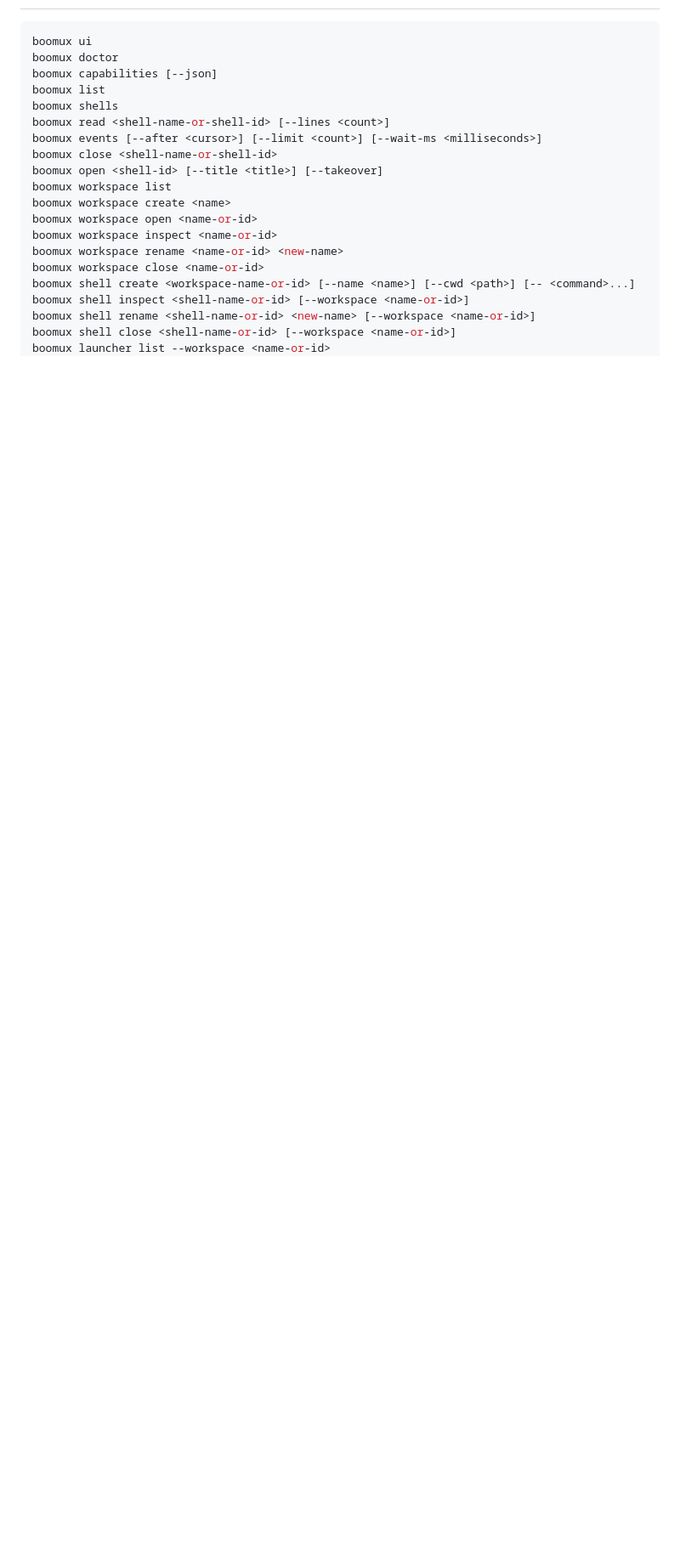
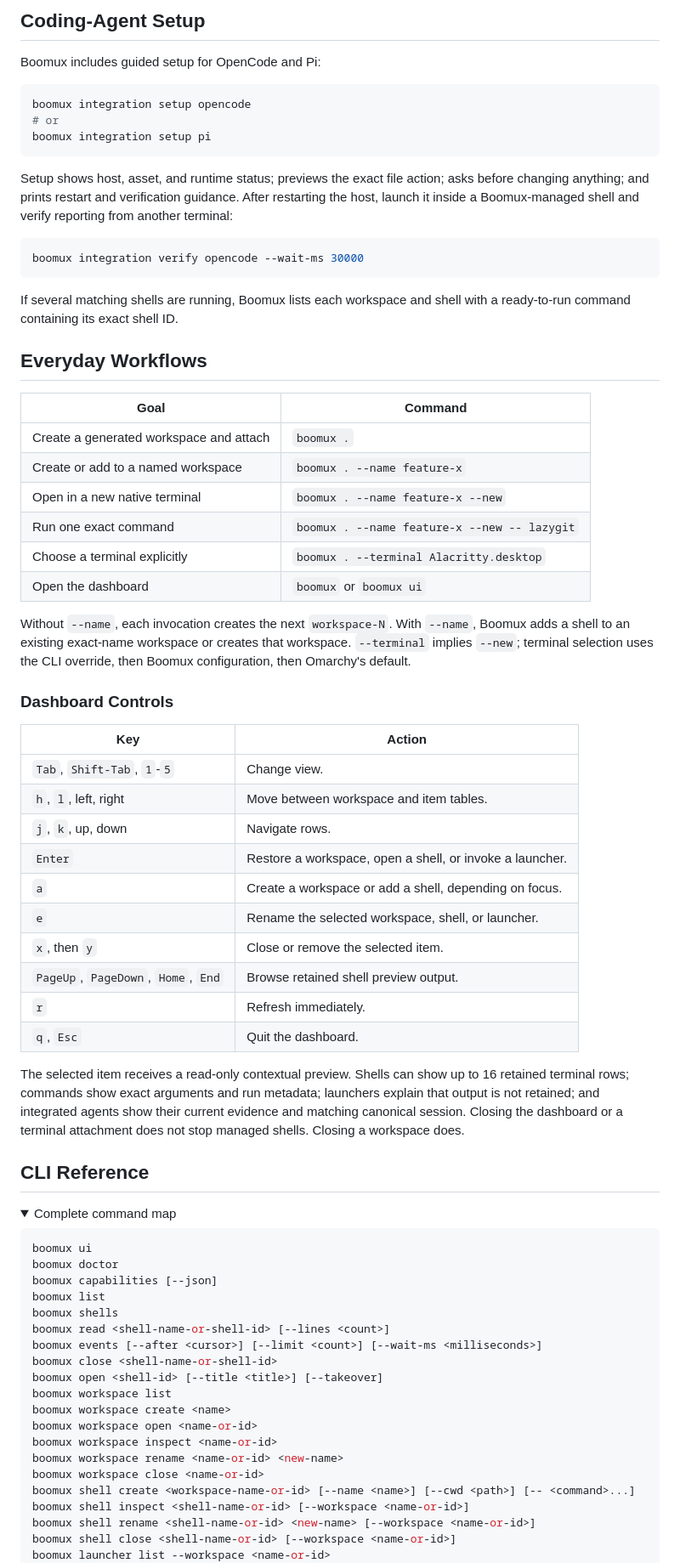
Before and after one commit to gardnmi/boomux, a Markdown page: README.md, the part around one of its changes. Shown at 85% size. GitHub-like rendering; folded sections open; blank space fills up the shorter version.

````diff
--- a/README.md
+++ b/README.md
@@ -122,3 +134,66 @@ closed, or the daemon stops.
+## Coding-Agent Setup
+
+Boomux includes guided setup for OpenCode and Pi:
+
+```console
+boomux integration setup opencode
+# or
+boomux integration setup pi
+```
+
+Setup shows host, asset, and runtime status; previews the exact file action;
+asks before changing anything; and prints restart and verification guidance.
+After restarting the host, launch it inside a Boomux-managed shell and verify
+reporting from another terminal:
+
+```console
+boomux integration verify opencode --wait-ms 30000
+```
+
+If several matching shells are running, Boomux lists each workspace and shell
+with a ready-to-run command containing its exact shell ID.
+
+## Everyday Workflows
+
+| Goal | Command |
+| --- | --- |
+| Create a generated workspace and attach | `boomux .` |
+| Create or add to a named workspace | `boomux . --name feature-x` |
+| Open in a new native terminal | `boomux . --name feature-x --new` |
+| Run one exact command | `boomux . --name feature-x --new -- lazygit` |
+| Choose a terminal explicitly | `boomux . --terminal Alacritty.desktop` |
+| Open the dashboard | `boomux` or `boomux ui` |
+
+Without `--name`, each invocation creates the next `workspace-N`. With
+`--name`, Boomux adds a shell to an existing exact-name workspace or creates
+that workspace. `--terminal` implies `--new`; terminal selection uses the CLI
+override, then Boomux configuration, then Omarchy's default.
+
+### Dashboard Controls
+
+| Key | Action |
+| --- | --- |
+| `Tab`, `Shift-Tab`, `1`-`5` | Change view. |
+| `h`, `l`, left, right | Move between workspace and item tables. |
+| `j`, `k`, up, down | Navigate rows. |
+| `Enter` | Restore a workspace, open a shell, or invoke a launcher. |
+| `a` | Create a workspace or add a shell, depending on focus. |
+| `e` | Rename the selected workspace, shell, or launcher. |
+| `x`, then `y` | Close or remove the selected item. |
+| `PageUp`, `PageDown`, `Home`, `End` | Browse retained shell preview output. |
+| `r` | Refresh immediately. |
+| `q`, `Esc` | Quit the dashboard. |
+
+The selected item receives a read-only contextual preview. Shells can show up
+to 16 retained terminal rows; commands show exact arguments and run metadata;
+launchers explain that output is not retained; and integrated agents show their
+current evidence and matching canonical session. Closing the dashboard or a
+terminal attachment does not stop managed shells. Closing a workspace does.
+
+## CLI Reference
+
+<details>
+<summary>Complete command map</summary>
 
 ```console
 boomux ui
````
Also changed, not shown: other parts of README.md (+106 -85 lines), assets/dashboard-agents.png (added), assets/dashboard-sessions.png (deleted), assets/dashboard-workspaces.png.
